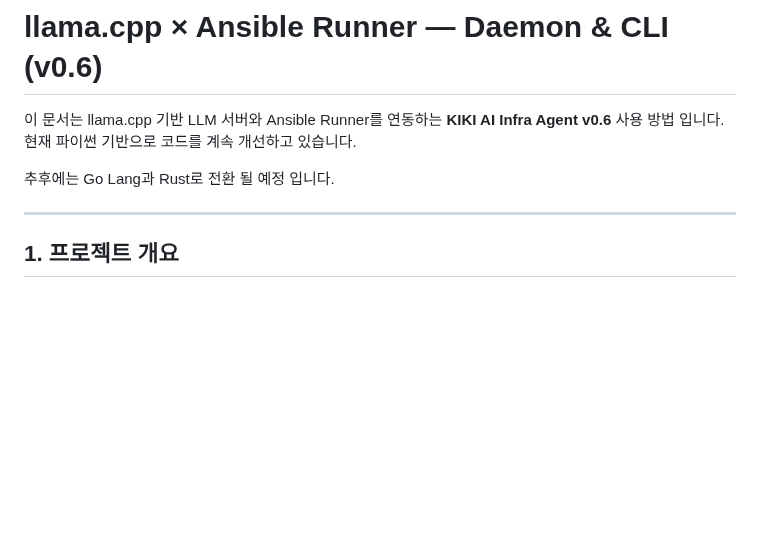
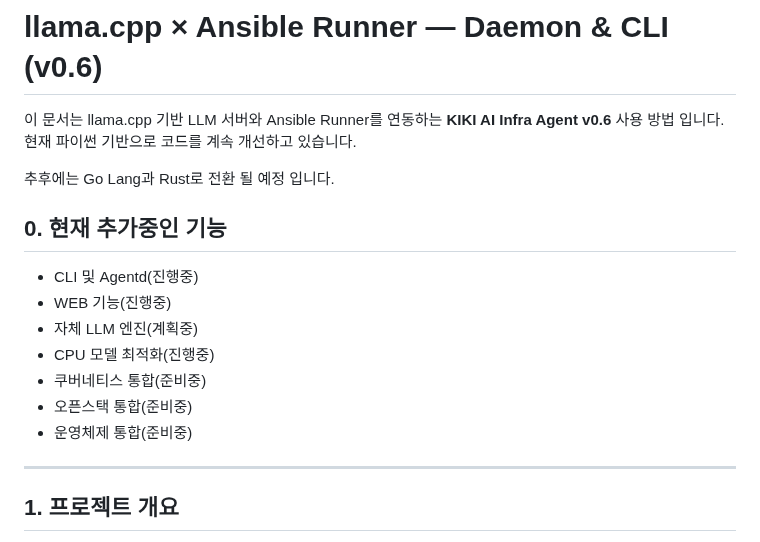
Before and after one commit to ProjectKIKI/KIKI-AI-Infra-Agent, a Markdown page: README.md, the part around the change. Rendered like a GitHub page; blank space fills up the shorter version.

Commit message:
갱신
추후 자세한 내용은 나중에 추가 및 갱신.

```diff
--- a/README.md
+++ b/README.md
@@ -3,6 +3,16 @@
 이 문서는 llama.cpp 기반 LLM 서버와 Ansible Runner를 연동하는 **KIKI AI Infra Agent v0.6** 사용 방법 입니다. 현재 파이썬 기반으로 코드를 계속 개선하고 있습니다.
 
 추후에는 Go Lang과 Rust로 전환 될 예정 입니다.
+
+## 0. 현재 추가중인 기능
+
++ CLI 및 Agentd(진행중)
++ WEB 기능(진행중)
++ 자체 LLM 엔진(계획중)
++ CPU 모델 최적화(진행중)
++ 쿠버네티스 통합(준비중)
++ 오픈스택 통합(준비중)
++ 운영체제 통합(준비중)
 
 ---
 
```
